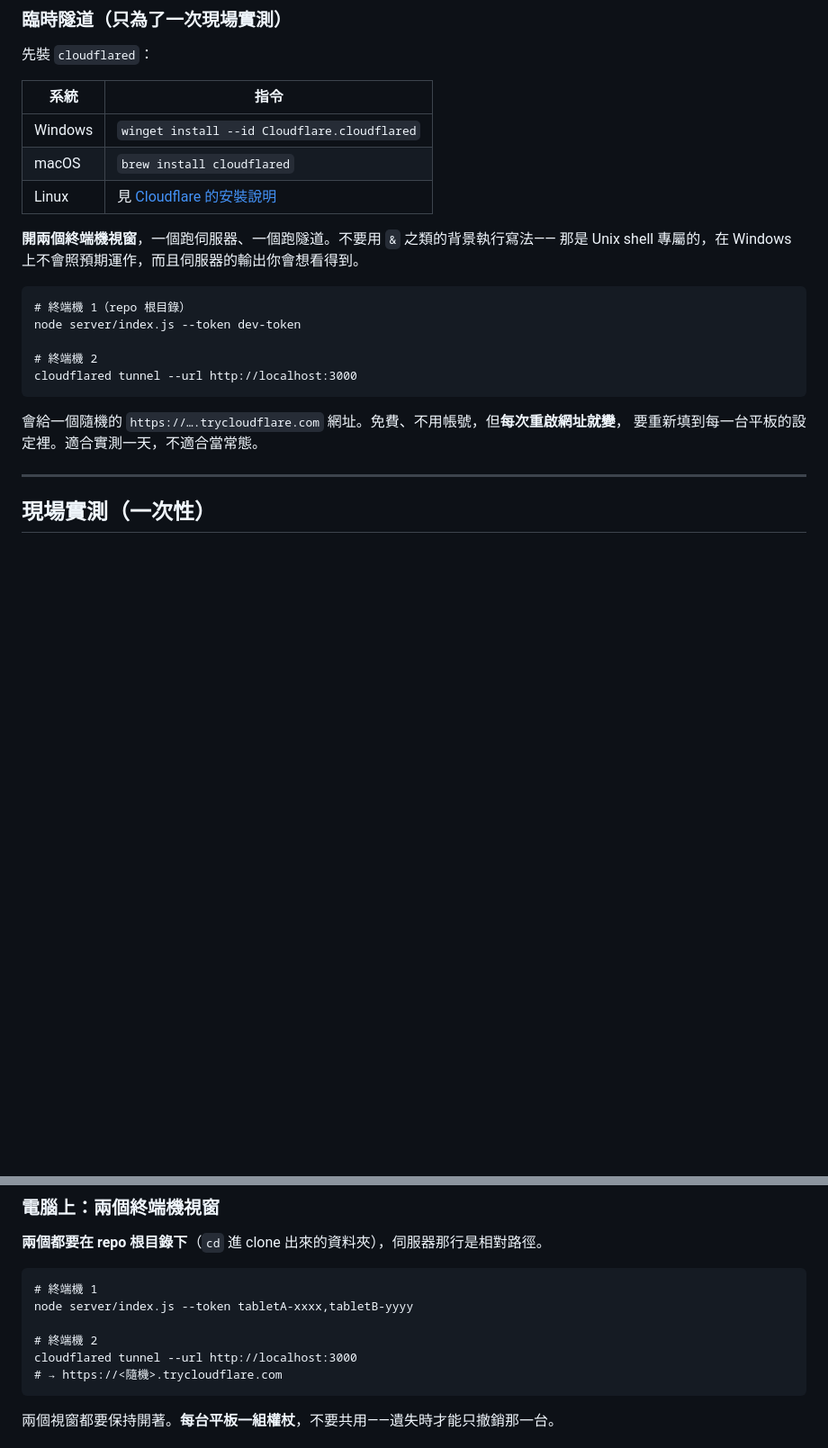
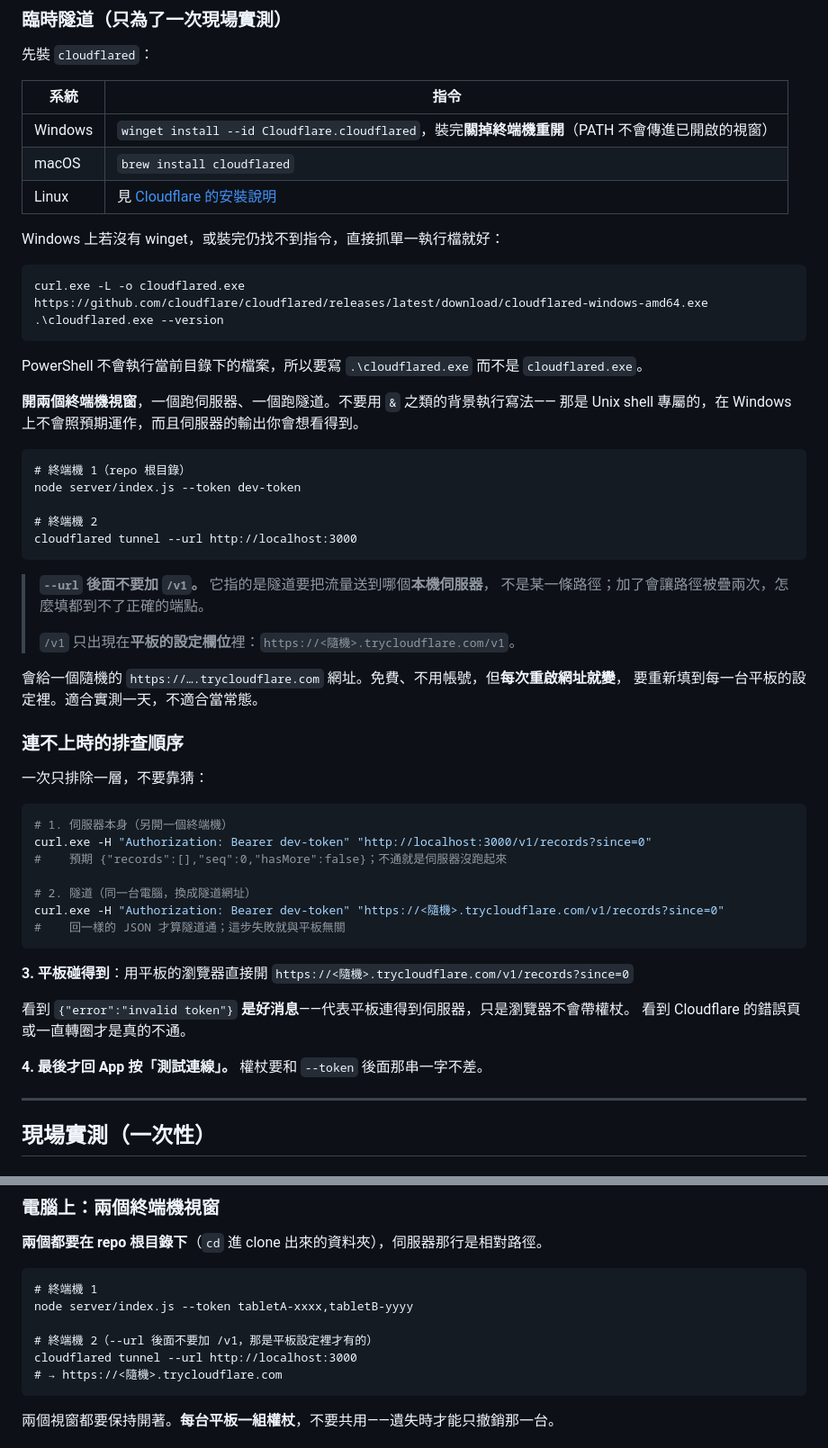
Before and after one commit to art20217/exhibition_form, a Markdown page: server/README.md, 2 parts joined by grey strips. Shown at 90% size. Drawn GitHub-style; blank space fills up the shorter version.

Commit message:
server/README：講清楚 /v1 屬於平板設定而非隧道，並加排查順序
實測時 --url 被寫成 http://localhost:3000/v1，平板一直連不上。

這是文件造成的：我反覆強調「/v1 結尾不能漏」，卻沒說那是指平板設定欄位。--url 指的
是隧道要把流量送到哪個本機伺服器，加上路徑會讓路徑被疊兩次——實測過，
/v1/v1/records 回 {"error":"not found"}。兩處指令都加了明確標註。

新增「連不上時的排查順序」，一次只排除一層：本機伺服器 → 隧道 → 平板碰得到 → App。
其中第三步特別註明「看到 invalid token 是好消息」——代表平板連得到伺服器，只是瀏覽器
不會帶權杖。沒有這句的話，看到錯誤訊息的人多半會以為又壞了。三步的預期輸出都實際
跑過確認。

另補 cloudflared 在 Windows 的兩個坑：winget 裝完要重開終端機（PATH 不會傳進已開啟的
視窗），以及沒有 winget 時直接抓單一 exe，並註明 PowerShell 要寫 .\cloudflared.exe。

純文件，不影響測試。

Co-Authored-By: Claude Opus 5 <noreply@anthropic.com>
Claude-Session: https://claude.ai/code/session_01WqHoynTLK5n9d6kz2DCUrT

````diff
--- a/server/README.md
+++ b/server/README.md
@@ -107,9 +107,18 @@ WantedBy=multi-user.target
 
 | 系統 | 指令 |
 |---|---|
-| Windows | `winget install --id Cloudflare.cloudflared` |
+| Windows | `winget install --id Cloudflare.cloudflared`，裝完**關掉終端機重開**（PATH 不會傳進已開啟的視窗） |
 | macOS | `brew install cloudflared` |
 | Linux | 見 [Cloudflare 的安裝說明](https://developers.cloudflare.com/cloudflare-one/connections/connect-networks/downloads/) |
+
+Windows 上若沒有 winget，或裝完仍找不到指令，直接抓單一執行檔就好：
+
+```powershell
+curl.exe -L -o cloudflared.exe https://github.com/cloudflare/cloudflared/releases/latest/download/cloudflared-windows-amd64.exe
+.\cloudflared.exe --version
+```
+
+PowerShell 不會執行當前目錄下的檔案，所以要寫 `.\cloudflared.exe` 而不是 `cloudflared.exe`。
 
 **開兩個終端機視窗**，一個跑伺服器、一個跑隧道。不要用 `&` 之類的背景執行寫法——
 那是 Unix shell 專屬的，在 Windows 上不會照預期運作，而且伺服器的輸出你會想看得到。
@@ -122,8 +131,35 @@ node server/index.js --token dev-token
 cloudflared tunnel --url http://localhost:3000
 ```
 
+> **`--url` 後面不要加 `/v1`。** 它指的是隧道要把流量送到哪個**本機伺服器**，
+> 不是某一條路徑；加了會讓路徑被疊兩次，怎麼填都到不了正確的端點。
+>
+> `/v1` 只出現在**平板的設定欄位**裡：`https://<隨機>.trycloudflare.com/v1`。
+
 會給一個隨機的 `https://….trycloudflare.com` 網址。免費、不用帳號，但**每次重啟網址就變**，
 要重新填到每一台平板的設定裡。適合實測一天，不適合當常態。
+
+### 連不上時的排查順序
+
+一次只排除一層，不要靠猜：
+
+```powershell
+# 1. 伺服器本身（另開一個終端機）
+curl.exe -H "Authorization: Bearer dev-token" "http://localhost:3000/v1/records?since=0"
+#    預期 {"records":[],"seq":0,"hasMore":false}；不通就是伺服器沒跑起來
+
+# 2. 隧道（同一台電腦，換成隧道網址）
+curl.exe -H "Authorization: Bearer dev-token" "https://<隨機>.trycloudflare.com/v1/records?since=0"
+#    回一樣的 JSON 才算隧道通；這步失敗就與平板無關
+```
+
+**3. 平板碰得到**：用平板的瀏覽器直接開
+`https://<隨機>.trycloudflare.com/v1/records?since=0`
+
+看到 `{"error":"invalid token"}` **是好消息**——代表平板連得到伺服器，只是瀏覽器不會帶權杖。
+看到 Cloudflare 的錯誤頁或一直轉圈才是真的不通。
+
+**4. 最後才回 App 按「測試連線」。** 權杖要和 `--token` 後面那串一字不差。
 
 ---
 
@@ -146,7 +182,7 @@ cloudflared tunnel --url http://localhost:3000
 # 終端機 1
 node server/index.js --token tabletA-xxxx,tabletB-yyyy
 
-# 終端機 2
+# 終端機 2（--url 後面不要加 /v1，那是平板設定裡才有的）
 cloudflared tunnel --url http://localhost:3000
 # → https://<隨機>.trycloudflare.com
 ```
````
